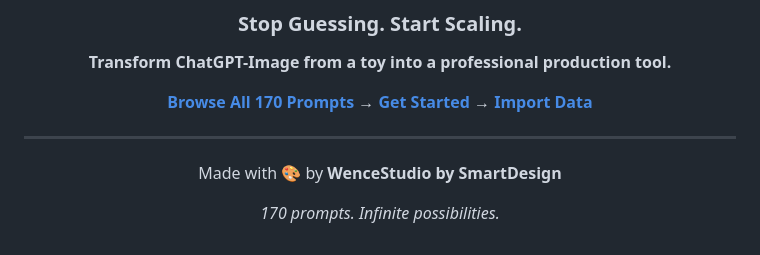
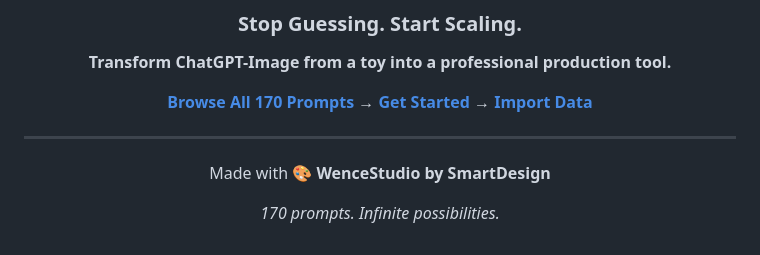
Before and after one commit to Wence412/chatgpt-image-prompt-packs, a Markdown page: README.md, the part around the change. Drawn GitHub-style.

```diff
--- a/README.md
+++ b/README.md
@@ -337,7 +337,7 @@ You're free to use, modify, and distribute these prompts. Just give credit where
 
 ---
 
-Made with 🎨 by **WenceStudio by SmartDesign**
+Made with 🎨 **WenceStudio by SmartDesign**
 
 *170 prompts. Infinite possibilities.*
 
```
